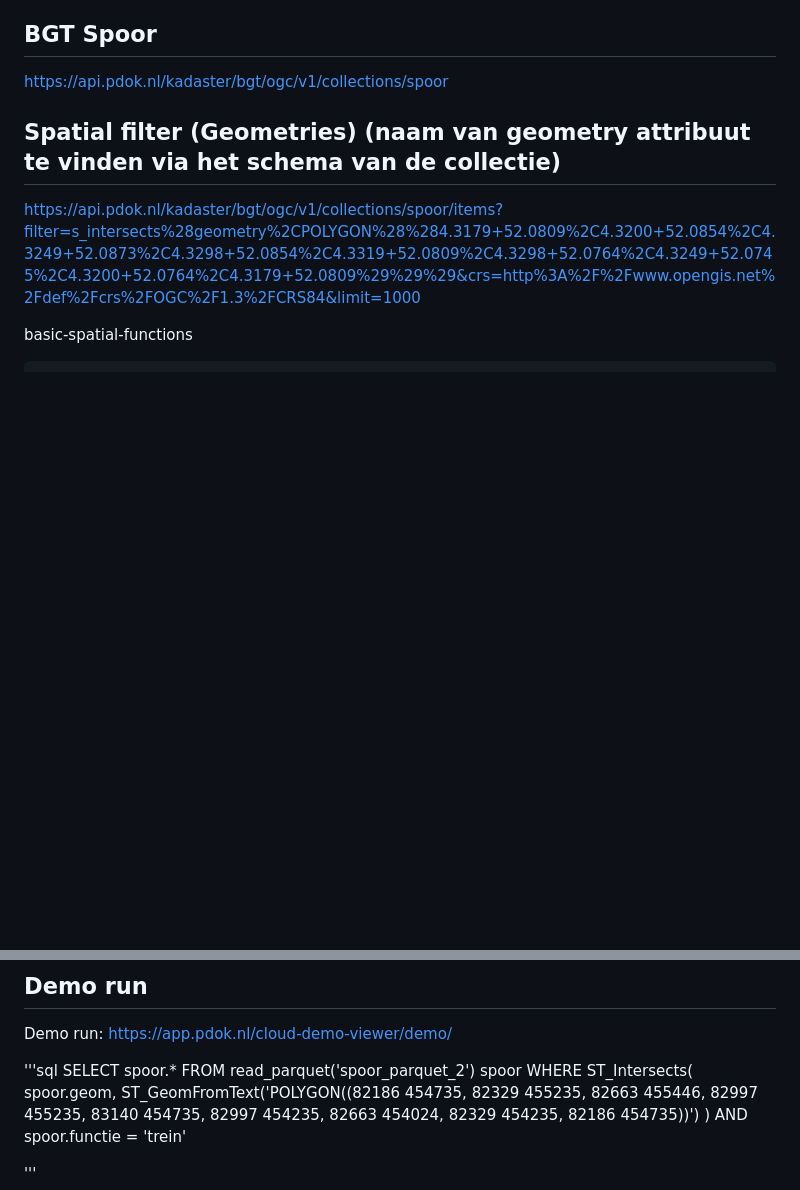
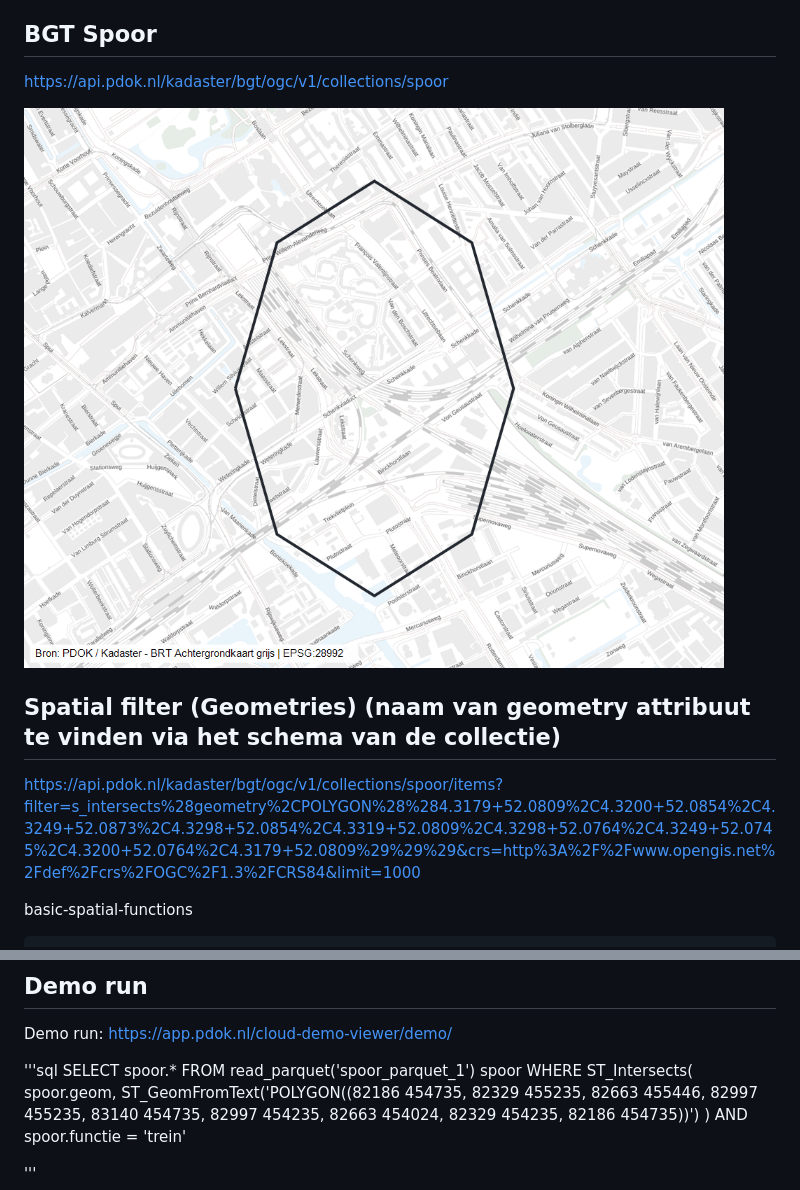
Before and after one commit to JLSchaap/JLSchaap.github.io, a Markdown page: README.md, 2 parts joined by grey strips. GitHub-like rendering; pictures changed too: brt-grijs-polygoon.png (added); blank space fills up the shorter version.

Commit message:
Add image of polygon on PDOK BRT background and update SQL example for spatial filter

```diff
--- a/README.md
+++ b/README.md
@@ -17,6 +17,9 @@ zie conformance class  <https://api.pdok.nl/kadaster/bgt/ogc/v1/conformance>
 ## BGT Spoor
 
 <https://api.pdok.nl/kadaster/bgt/ogc/v1/collections/spoor>
+
+
+![Polygoon in RD New met donkere omlijning op de PDOK BRT Achtergrondkaart grijs](./brt-grijs-polygoon.png)
 
 ## Spatial filter  (Geometries) (naam van geometry attribuut te vinden via het schema van de collectie)
 
@@ -79,7 +82,7 @@ Demo run: <https://app.pdok.nl/cloud-demo-viewer/demo/>
 
 '''sql
 SELECT spoor.*
-FROM read_parquet('spoor_parquet_2') spoor
+FROM read_parquet('spoor_parquet_1') spoor
 WHERE ST_Intersects(
   spoor.geom,
   ST_GeomFromText('POLYGON((82186 454735, 82329 455235, 82663 455446, 82997 455235, 83140 454735, 82997 454235, 82663 454024, 82329 454235, 82186 454735))')
```
